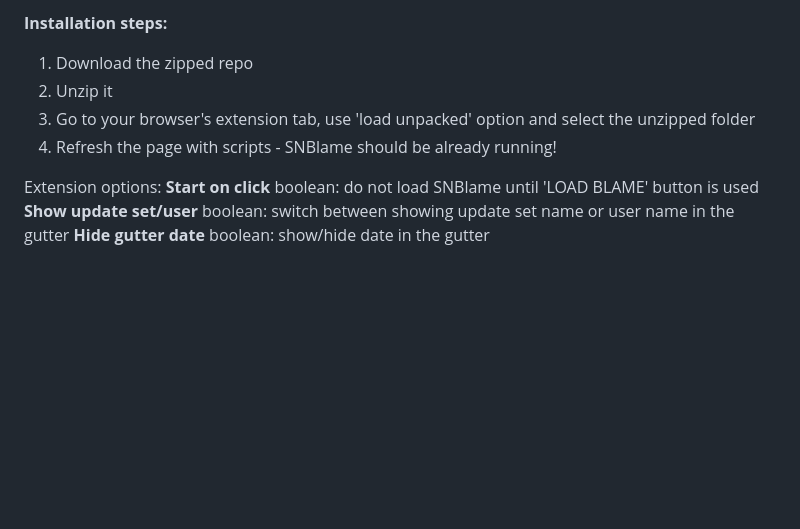
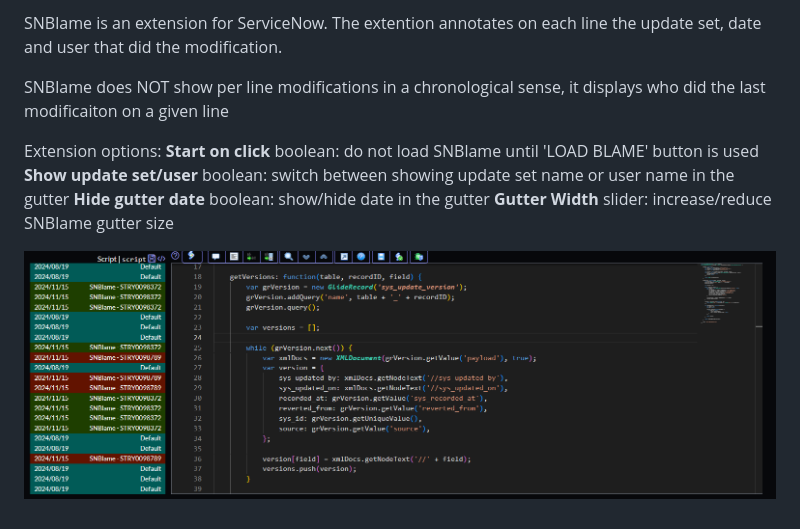
Before and after one commit to amagnin/SNBlameExtension, a Markdown page: README.md, the part around the change. Drawn GitHub-style; pictures changed too: image.png (added); blank space fills up the shorter version.

```diff
--- a/README.md
+++ b/README.md
@@ -1,8 +1,7 @@
-**Installation steps:**
-1. Download the zipped repo
-2. Unzip it
-3. Go to your browser's extension tab, use 'load unpacked' option and select the unzipped folder
-4. Refresh the page with scripts - SNBlame should be already running!
+SNBlame is an extension for ServiceNow.
+The extention annotates on each line the update set, date and user that did the modification.
+
+SNBlame does NOT show per line modifications in a chronological sense, it displays who did the last modificaiton on a given line
 
 Extension options:
 **Start on click**
@@ -11,3 +10,7 @@ boolean: do not load SNBlame until 'LOAD BLAME' button is used
 boolean: switch between showing update set name or user name in the gutter
 **Hide gutter date**
 boolean: show/hide date in the gutter
+**Gutter Width**
+slider: increase/reduce SNBlame gutter size
+
+![alt text](image.png)
```
Also changed, not shown: 1 other file.
